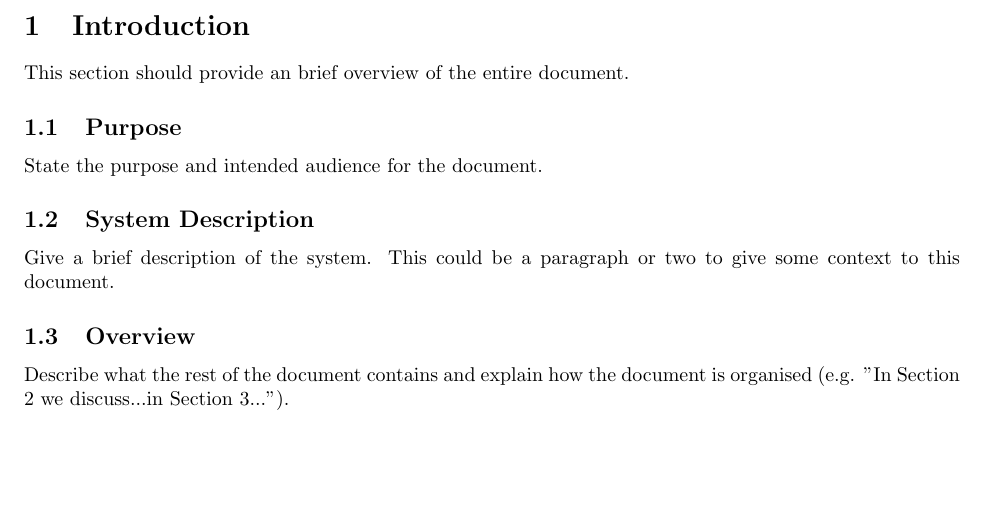
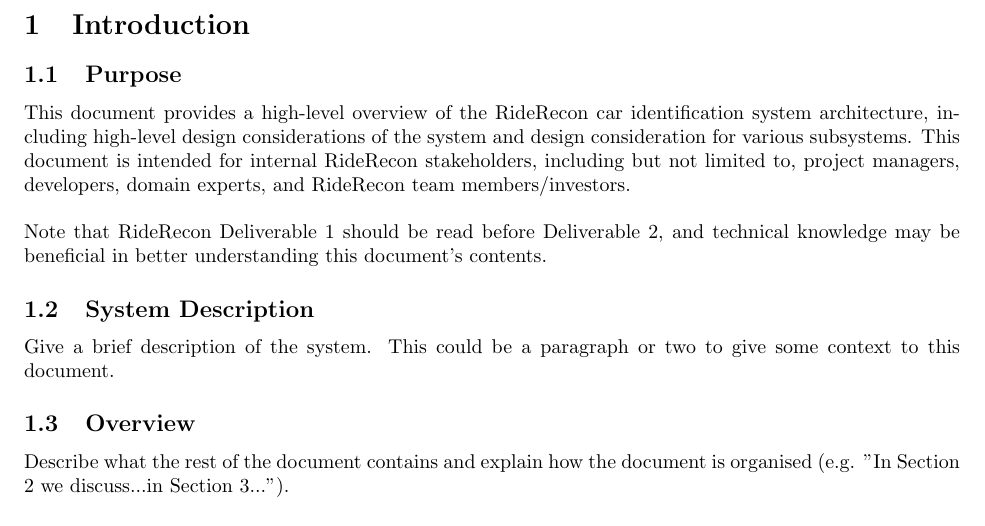
Before and after one commit to HashBukhtiar/RideRecon, a LaTeX document (D2/SE3A04_D2_Group8.tex): part of page 2 of 3, cut so that both start at the same text, the shorter picture padded with empty space. Compiled offline with pdfLaTeX.

Commit message:
Completed 1.1 for D2

```diff
--- a/D2/SE3A04_D2_Group8.tex
+++ b/D2/SE3A04_D2_Group8.tex
@@ -68,12 +68,13 @@
 \label{sec:introduction}
 % Begin Section
 
-This section should provide an brief overview of the entire document.
-
 \subsection{Purpose}
 \label{sub:purpose}
 % Begin SubSection
-State the purpose and intended audience for the document.
+This document provides a high-level overview of the RideRecon car identification system architecture, including high-level design considerations of the system and design consideration for various subsystems. This document is intended for internal RideRecon stakeholders, including but not limited to, project managers, developers, domain experts, and RideRecon team members/investors. \\
+
+\noindent Note that RideRecon Deliverable 1 should be read before Deliverable 2, and technical knowledge may be beneficial in better understanding this document's contents.
+
 % End SubSection
 
 \subsection{System Description}
```
Also changed, not shown: D2/SE3A04_D2_Group8.pdf.
